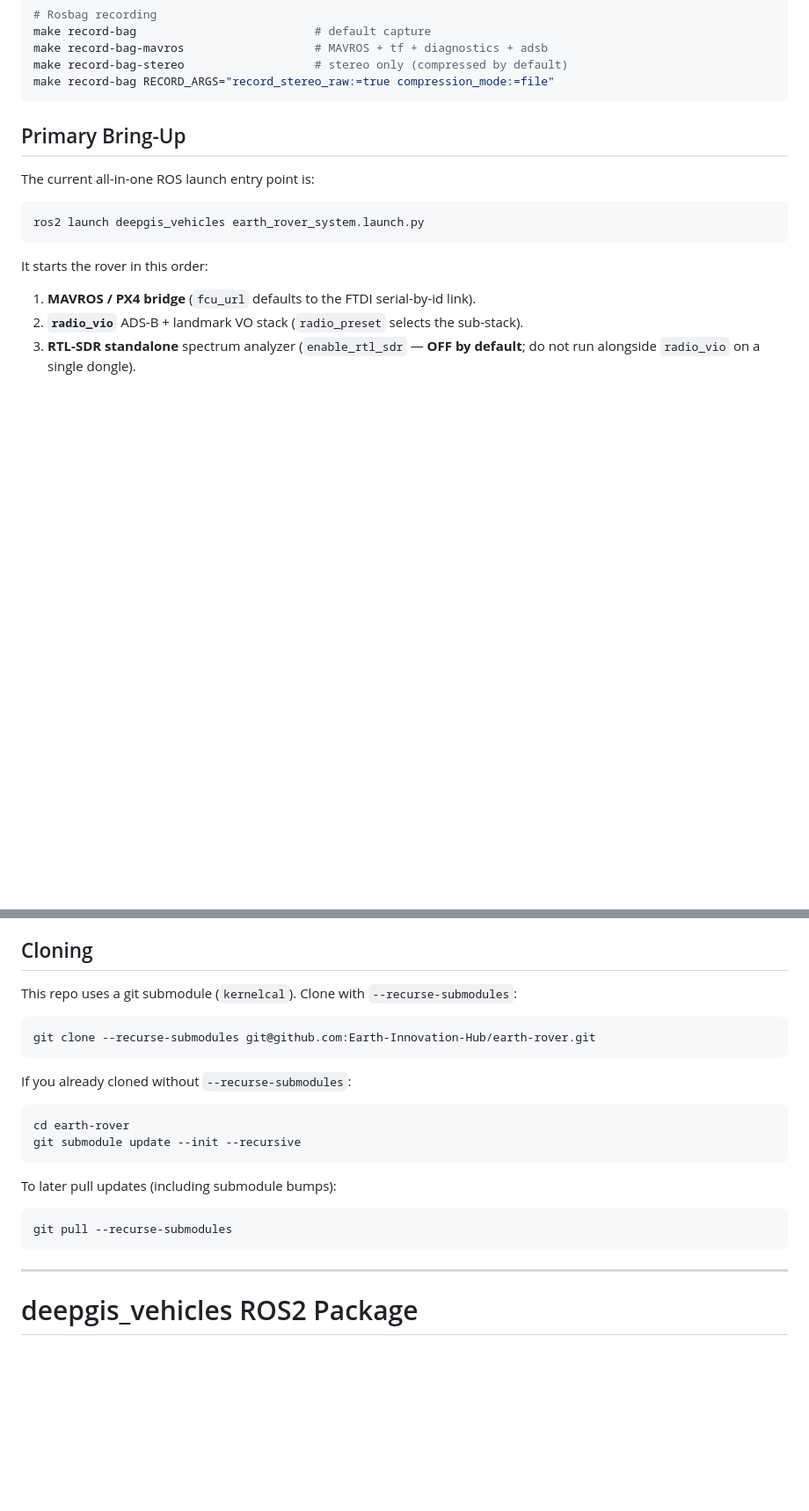
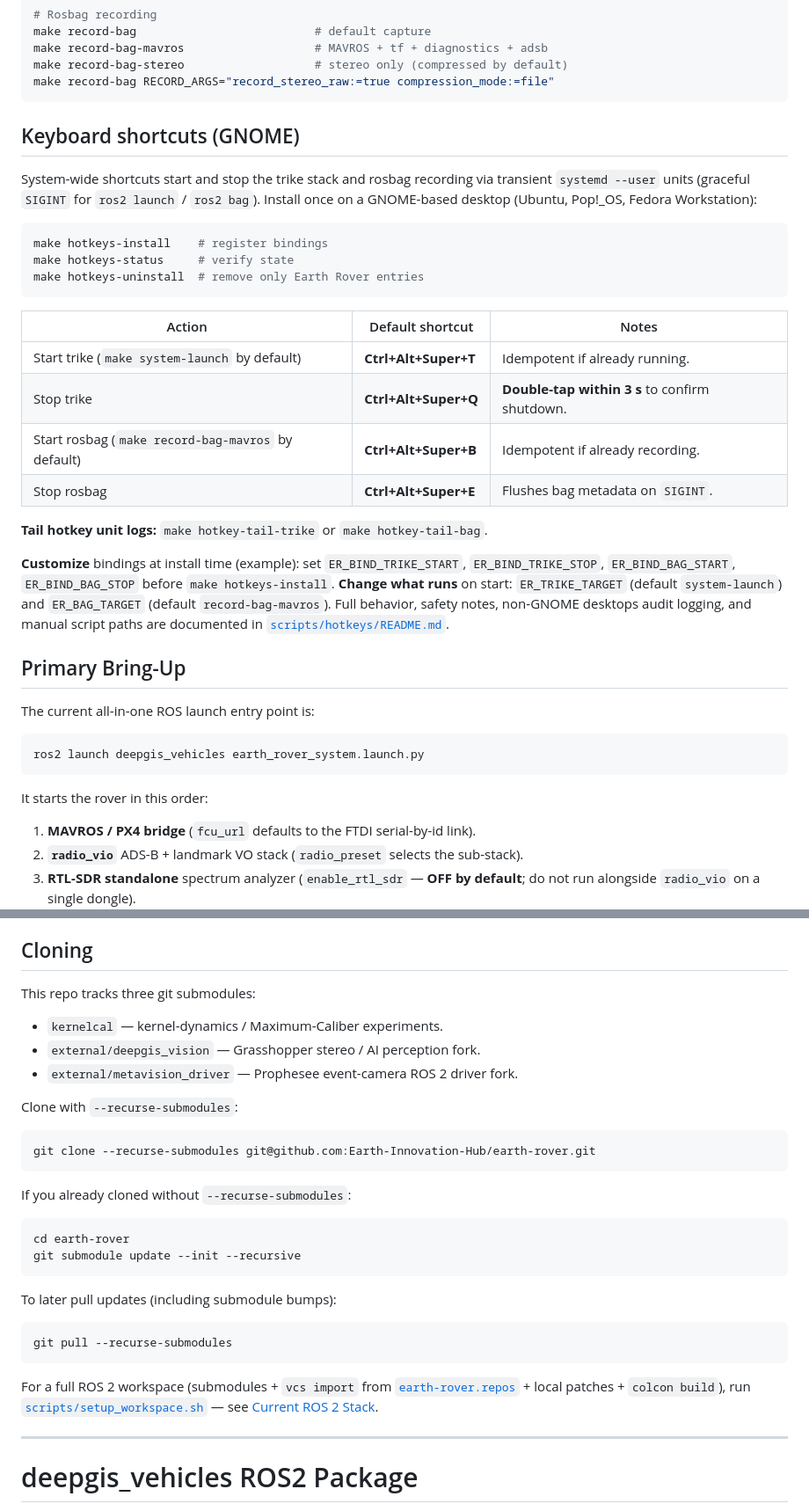
Before and after one commit to Earth-Innovation-Hub/earth-rover, a Markdown page: README.md, 2 parts joined by grey strips. Shown at 88% size. Rendered like a GitHub page; blank space fills up the shorter version.

````diff
--- a/README.md
+++ b/README.md
@@ -181,6 +200,27 @@ make record-bag-mavros                   # MAVROS + tf + diagnostics + adsb
 make record-bag-stereo                   # stereo only (compressed by default)
 make record-bag RECORD_ARGS="record_stereo_raw:=true compression_mode:=file"
 ```
+
+## Keyboard shortcuts (GNOME)
+
+System-wide shortcuts start and stop the trike stack and rosbag recording via transient `systemd --user` units (graceful `SIGINT` for `ros2 launch` / `ros2 bag`). Install once on a GNOME-based desktop (Ubuntu, Pop!\_OS, Fedora Workstation):
+
+```bash
+make hotkeys-install    # register bindings
+make hotkeys-status     # verify state
+make hotkeys-uninstall  # remove only Earth Rover entries
+```
+
+| Action | Default shortcut | Notes |
+|--------|------------------|--------|
+| Start trike (`make system-launch` by default) | **Ctrl+Alt+Super+T** | Idempotent if already running. |
+| Stop trike | **Ctrl+Alt+Super+Q** | **Double-tap within 3 s** to confirm shutdown. |
+| Start rosbag (`make record-bag-mavros` by default) | **Ctrl+Alt+Super+B** | Idempotent if already recording. |
+| Stop rosbag | **Ctrl+Alt+Super+E** | Flushes bag metadata on `SIGINT`. |
+
+**Tail hotkey unit logs:** `make hotkey-tail-trike` or `make hotkey-tail-bag`.
+
+**Customize** bindings at install time (example): set `ER_BIND_TRIKE_START`, `ER_BIND_TRIKE_STOP`, `ER_BIND_BAG_START`, `ER_BIND_BAG_STOP` before `make hotkeys-install`. **Change what runs** on start: `ER_TRIKE_TARGET` (default `system-launch`) and `ER_BAG_TARGET` (default `record-bag-mavros`). Full behavior, safety notes, non-GNOME desktops audit logging, and manual script paths are documented in [`scripts/hotkeys/README.md`](scripts/hotkeys/README.md).
 
 ## Primary Bring-Up
 
@@ -511,7 +550,13 @@ state-estimation analyses are kept as design notes under `docs/` when present.
 
 ## Cloning
 
-This repo uses a git submodule (`kernelcal`). Clone with `--recurse-submodules`:
+This repo tracks three git submodules:
+
+- `kernelcal` — kernel-dynamics / Maximum-Caliber experiments.
+- `external/deepgis_vision` — Grasshopper stereo / AI perception fork.
+- `external/metavision_driver` — Prophesee event-camera ROS 2 driver fork.
+
+Clone with `--recurse-submodules`:
 
 ```bash
 git clone --recurse-submodules git@github.com:Earth-Innovation-Hub/earth-rover.git
@@ -529,6 +574,11 @@ To later pull updates (including submodule bumps):
 ```bash
 git pull --recurse-submodules
 ```
+
+For a full ROS 2 workspace (submodules + `vcs import` from
+[`earth-rover.repos`](earth-rover.repos) + local patches + `colcon build`),
+run [`scripts/setup_workspace.sh`](scripts/setup_workspace.sh) — see
+[Current ROS 2 Stack](#current-ros-2-stack).
 
 ---
 
````
Also changed, not shown: other parts of README.md (+24 -6 lines).
